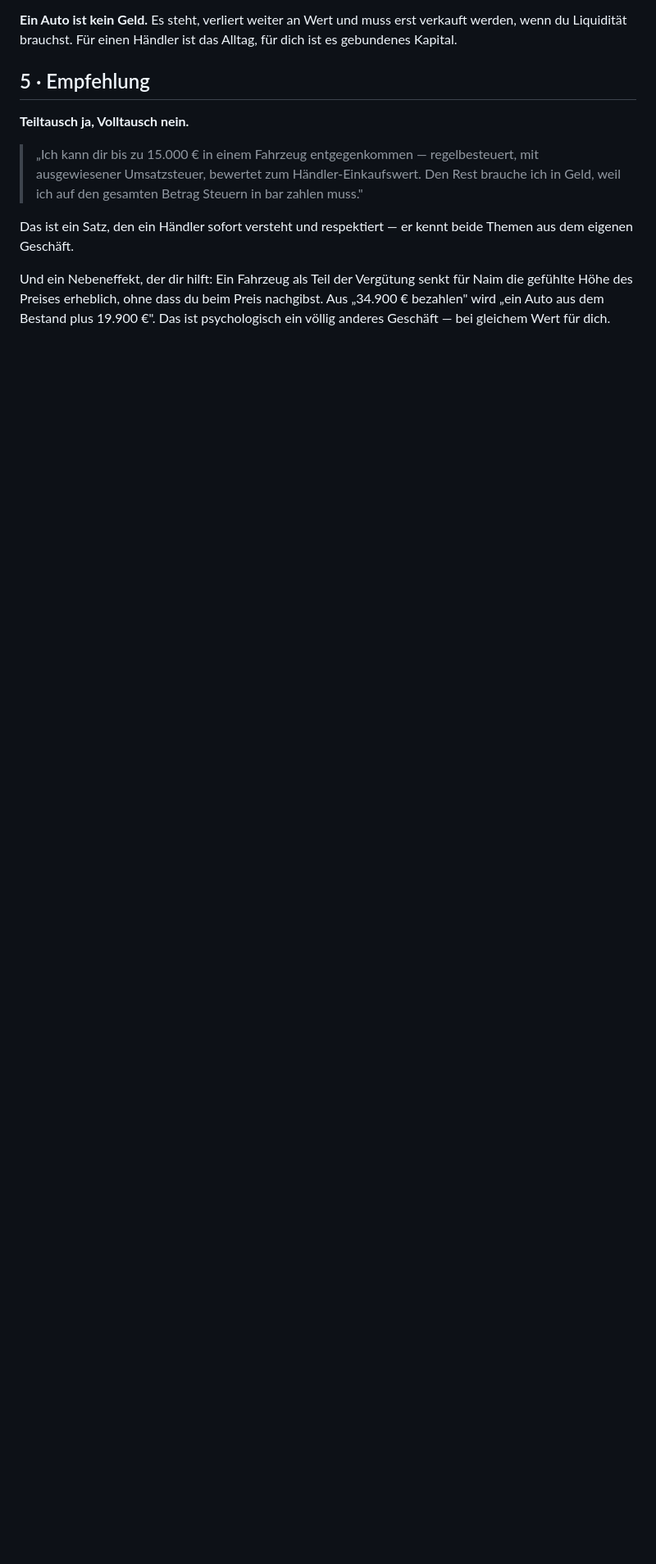
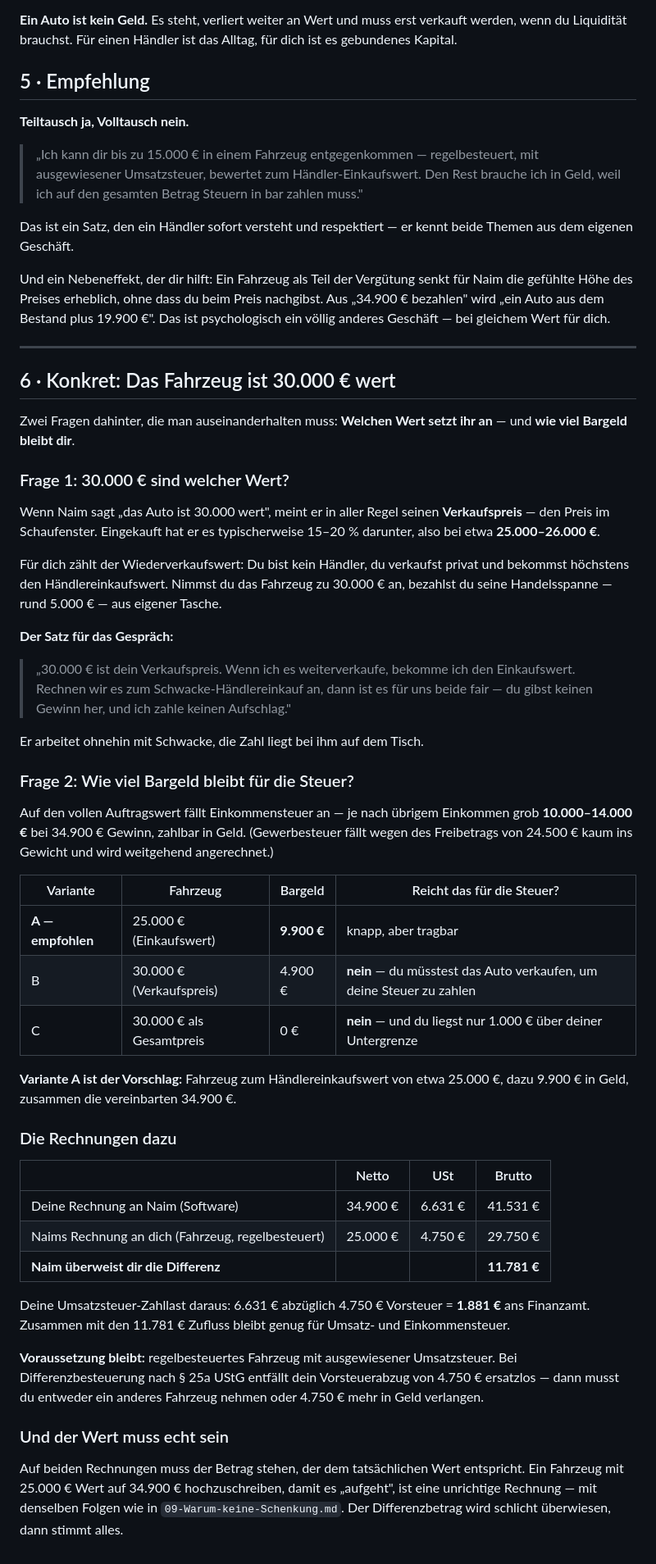
Before and after one commit to aymen11abid/voxaro-landing, a Markdown page: vertrag/naim/08-Tausch-gegen-Fahrzeug.md, the part around the change. Shown at 82% size. GitHub-like rendering; blank space fills up the shorter version.

Commit message:
Tausch konkretisiert: Fahrzeugwert 30.000 €, drei Varianten gerechnet
- Unterschieden zwischen Verkaufspreis und Händlereinkaufswert: Die
  genannten 30.000 € sind üblicherweise der Schaufensterpreis; der für
  den Empfänger erzielbare Wert liegt 15-20 % darunter. Wer zum
  Verkaufspreis anrechnet, bezahlt die Handelsspanne des Kunden.
- Liquiditätsrechnung ergänzt: Bei 34.900 € Auftragswert fallen grob
  10.000-14.000 € Einkommensteuer in Geld an. Ein Fahrzeug zu 30.000 €
  lässt nur 4.900 € Bargeld übrig und reicht dafür nicht.
- Empfohlene Variante: Fahrzeug zum Einkaufswert von etwa 25.000 € plus
  9.900 € in Geld, mit Rechnungsdarstellung und Umsatzsteuerfolge
  (1.881 € Zahllast, 11.781 € Zufluss).
- Hinweis, dass der angesetzte Wert dem tatsächlichen entsprechen muss;
  ein Hochschreiben zum Ausgleich wäre eine unrichtige Rechnung.

Co-Authored-By: Claude Opus 5 <noreply@anthropic.com>
Claude-Session: https://claude.ai/code/session_01VeuXSKsJp7VACSnvwXEtt4

```diff
--- a/vertrag/naim/08-Tausch-gegen-Fahrzeug.md
+++ b/vertrag/naim/08-Tausch-gegen-Fahrzeug.md
@@ -120,3 +120,65 @@ Und ein Nebeneffekt, der dir hilft: Ein Fahrzeug als Teil der Vergütung senkt f
 gefühlte Höhe des Preises erheblich, ohne dass du beim Preis nachgibst. Aus „34.900 € bezahlen"
 wird „ein Auto aus dem Bestand plus 19.900 €". Das ist psychologisch ein völlig anderes Geschäft —
 bei gleichem Wert für dich.
+
+---
+
+## 6 · Konkret: Das Fahrzeug ist 30.000 € wert
+
+Zwei Fragen dahinter, die man auseinanderhalten muss: **Welchen Wert setzt ihr an** — und
+**wie viel Bargeld bleibt dir**.
+
+### Frage 1: 30.000 € sind welcher Wert?
+
+Wenn Naim sagt „das Auto ist 30.000 wert", meint er in aller Regel seinen **Verkaufspreis** — den
+Preis im Schaufenster. Eingekauft hat er es typischerweise 15–20 % darunter, also bei etwa
+**25.000–26.000 €**.
+
+Für dich zählt der Wiederverkaufswert: Du bist kein Händler, du verkaufst privat und bekommst
+höchstens den Händlereinkaufswert. Nimmst du das Fahrzeug zu 30.000 € an, bezahlst du seine
+Handelsspanne — rund 5.000 € — aus eigener Tasche.
+
+**Der Satz für das Gespräch:**
+
+> „30.000 € ist dein Verkaufspreis. Wenn ich es weiterverkaufe, bekomme ich den Einkaufswert.
+> Rechnen wir es zum Schwacke-Händlereinkauf an, dann ist es für uns beide fair — du gibst keinen
+> Gewinn her, und ich zahle keinen Aufschlag."
+
+Er arbeitet ohnehin mit Schwacke, die Zahl liegt bei ihm auf dem Tisch.
+
+### Frage 2: Wie viel Bargeld bleibt für die Steuer?
+
+Auf den vollen Auftragswert fällt Einkommensteuer an — je nach übrigem Einkommen grob
+**10.000–14.000 €** bei 34.900 € Gewinn, zahlbar in Geld. (Gewerbesteuer fällt wegen des
+Freibetrags von 24.500 € kaum ins Gewicht und wird weitgehend angerechnet.)
+
+| Variante | Fahrzeug | Bargeld | Reicht das für die Steuer? |
+|---|---|---|---|
+| **A — empfohlen** | 25.000 € (Einkaufswert) | **9.900 €** | knapp, aber tragbar |
+| B | 30.000 € (Verkaufspreis) | 4.900 € | **nein** — du müsstest das Auto verkaufen, um deine Steuer zu zahlen |
+| C | 30.000 € als Gesamtpreis | 0 € | **nein** — und du liegst nur 1.000 € über deiner Untergrenze |
+
+**Variante A ist der Vorschlag:** Fahrzeug zum Händlereinkaufswert von etwa 25.000 €, dazu
+9.900 € in Geld, zusammen die vereinbarten 34.900 €.
+
+### Die Rechnungen dazu
+
+| | Netto | USt | Brutto |
+|---|---|---|---|
+| Deine Rechnung an Naim (Software) | 34.900 € | 6.631 € | 41.531 € |
+| Naims Rechnung an dich (Fahrzeug, regelbesteuert) | 25.000 € | 4.750 € | 29.750 € |
+| **Naim überweist dir die Differenz** | | | **11.781 €** |
+
+Deine Umsatzsteuer-Zahllast daraus: 6.631 € abzüglich 4.750 € Vorsteuer = **1.881 €** ans
+Finanzamt. Zusammen mit den 11.781 € Zufluss bleibt genug für Umsatz- und Einkommensteuer.
+
+**Voraussetzung bleibt:** regelbesteuertes Fahrzeug mit ausgewiesener Umsatzsteuer. Bei
+Differenzbesteuerung nach § 25a UStG entfällt dein Vorsteuerabzug von 4.750 € ersatzlos — dann
+musst du entweder ein anderes Fahrzeug nehmen oder 4.750 € mehr in Geld verlangen.
+
+### Und der Wert muss echt sein
+
+Auf beiden Rechnungen muss der Betrag stehen, der dem tatsächlichen Wert entspricht. Ein Fahrzeug
+mit 25.000 € Wert auf 34.900 € hochzuschreiben, damit es „aufgeht", ist eine unrichtige Rechnung —
+mit denselben Folgen wie in `09-Warum-keine-Schenkung.md`. Der Differenzbetrag wird schlicht
+überwiesen, dann stimmt alles.
```
